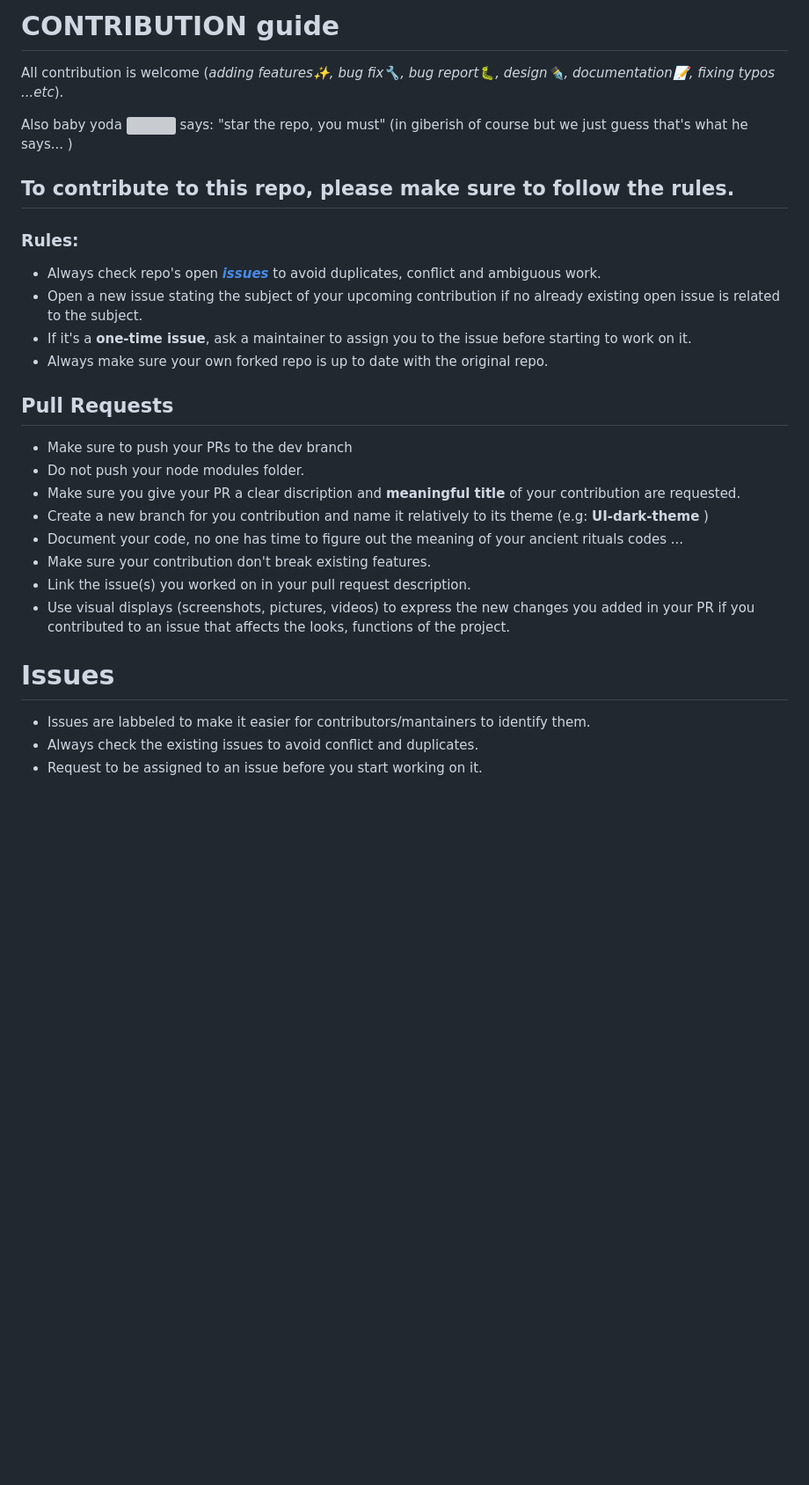
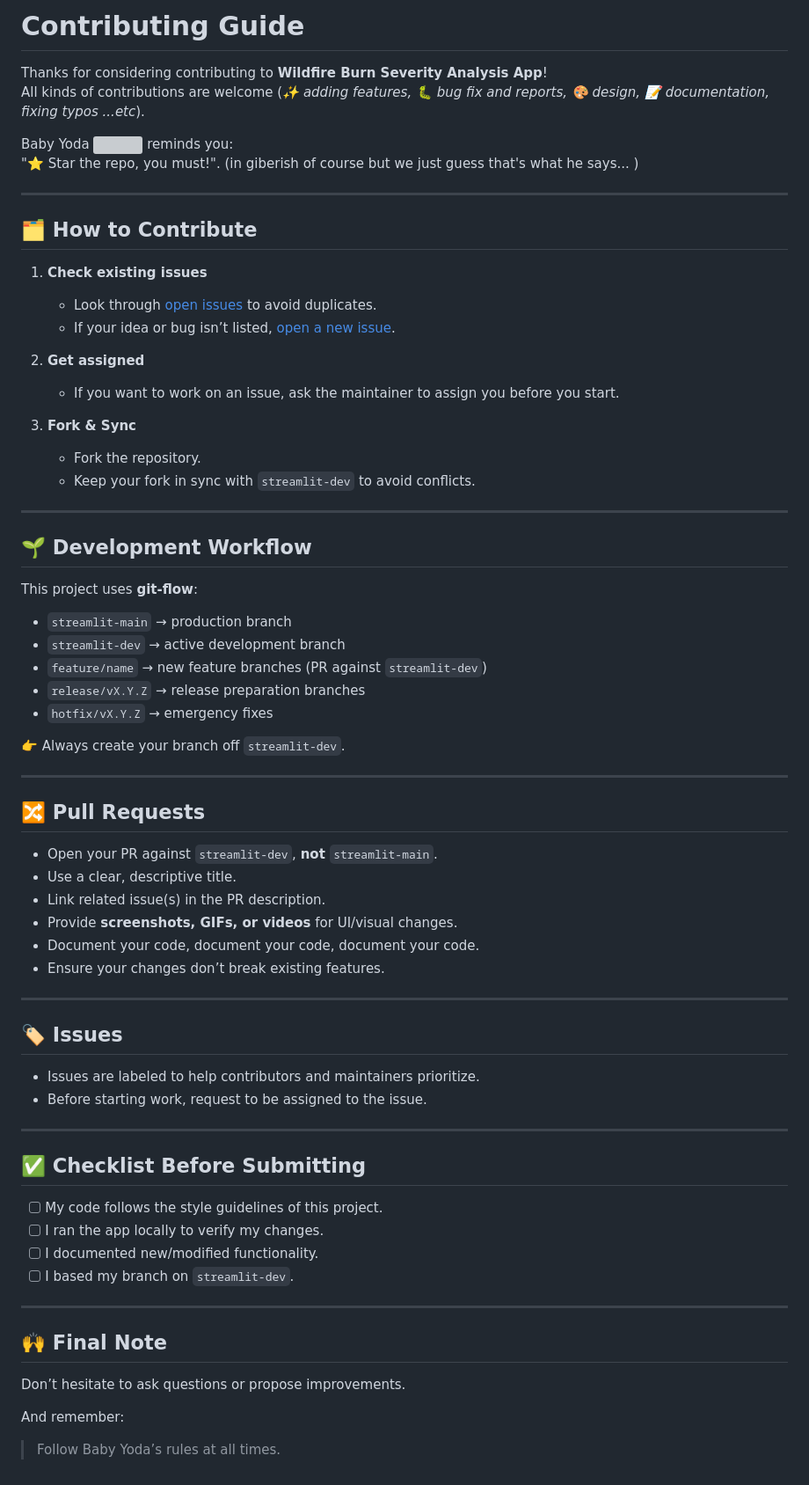
Before and after one commit to IndigoWizard/wildfire-burn-severity, a Markdown page: .github/CONTRIBUTING.md, the part around the change. Shown at 88% size. Rendered like a GitHub page; blank space fills up the shorter version; grey boxes are pictures that could not be loaded.

```diff
--- a/.github/CONTRIBUTING.md
+++ b/.github/CONTRIBUTING.md
@@ -1,28 +1,72 @@
-# CONTRIBUTION guide
+# Contributing Guide
 
-All contribution is welcome (_adding features✨, bug fix🔧, bug report🐛, design✒️, documentation📝, fixing typos ...etc_).
+Thanks for considering contributing to **Wildfire Burn Severity Analysis App**!
+All kinds of contributions are welcome (_✨ adding features, 🐛 bug fix and reports, 🎨 design, 📝 documentation, fixing typos ...etc_).
 
-Also baby yoda ![](https://raw.githubusercontent.com/IndigoWizard/Baby-Yoda-on-a-Trip/main/BabyYodaSprite.gif) says: "star the repo, you must" (in giberish of course but we just guess that's what he says... )
+Baby Yoda ![](https://raw.githubusercontent.com/IndigoWizard/Baby-Yoda-on-a-Trip/main/BabyYodaSprite.gif) reminds you:
+"⭐ Star the repo, you must!". (in giberish of course but we just guess that's what he says... )
 
-## To contribute to this repo, please make sure to follow the rules.
-### Rules:
-- Always check repo's open ***[issues](https://github.com/IndigoWizard/wildfire-burn-severity/issues)*** to avoid duplicates, conflict and ambiguous work.
-- Open a new issue stating the subject of your upcoming contribution if no already existing open issue is related to the subject.
-- If it's a **one-time issue**, ask a maintainer to assign you to the issue before starting to work on it.
-- Always make sure your own forked repo is up to date with the original repo.
+---
 
-## Pull Requests
-- Make sure to push your PRs to the dev branch
-- Do not push your node modules folder.
-- Make sure you give your PR a clear discription and **meaningful title** of your contribution are requested.
-- Create a new branch for you contribution and name it relatively to its theme (e.g: **UI-dark-theme** )
-- Document your code, no one has time to figure out the meaning of your ancient rituals codes ...
-- Make sure your contribution don't break existing features.
-- Link the issue(s) you worked on in your pull request description.
-- Use visual displays (screenshots, pictures, videos) to express the new changes you added in your PR if you contributed to an issue that affects the looks, functions of the project.
+## 🗂️ How to Contribute
 
+1. **Check existing issues**
+   - Look through [open issues](https://github.com/IndigoWizard/wildfire-burn-severity/issues) to avoid duplicates.
+   - If your idea or bug isn’t listed, [open a new issue](https://github.com/IndigoWizard/wildfire-burn-severity/issues/new).
 
-# Issues
-- Issues are labbeled to make it easier for contributors/mantainers to identify them.
-- Always check the existing issues to avoid conflict and duplicates.
-- Request to be assigned to an issue before you start working on it.
+2. **Get assigned**
+   - If you want to work on an issue, ask the maintainer to assign you before you start.
+
+3. **Fork & Sync**
+   - Fork the repository.
+   - Keep your fork in sync with `streamlit-dev` to avoid conflicts.
+
+---
+
+## 🌱 Development Workflow
+
+This project uses **git-flow**:
+
+- `streamlit-main` → production branch
+- `streamlit-dev` → active development branch
+- `feature/name` → new feature branches (PR against `streamlit-dev`)
+- `release/vX.Y.Z` → release preparation branches
+- `hotfix/vX.Y.Z` → emergency fixes
+
+👉 Always create your branch off `streamlit-dev`.
+
+---
+
+## 🔀 Pull Requests
+
+- Open your PR against `streamlit-dev`, **not** `streamlit-main`.
+- Use a clear, descriptive title.
+- Link related issue(s) in the PR description.
+- Provide **screenshots, GIFs, or videos** for UI/visual changes.
+- Document your code, document your code, document your code.
+- Ensure your changes don’t break existing features.
+
+---
+
+## 🏷️ Issues
+
+- Issues are labeled to help contributors and maintainers prioritize.
+- Before starting work, request to be assigned to the issue.
+
+---
+
+## ✅ Checklist Before Submitting
+
+- [ ] My code follows the style guidelines of this project.
+- [ ] I ran the app locally to verify my changes.
+- [ ] I documented new/modified functionality.
+- [ ] I based my branch on `streamlit-dev`.
+
+---
+
+## 🙌 Final Note
+
+Don’t hesitate to ask questions or propose improvements.
+
+And remember:
+> Follow Baby Yoda’s rules at all times.
```
Also changed, not shown: .github/PULL_REQUEST_TEMPLATE.md (+42 -25 lines), README.md (+117 -34 lines), src/report_stats_climate_rain.png (added), src/report_stats_climate_temp.png (added), src/report_stats_donut.png (added), 3 other files.
